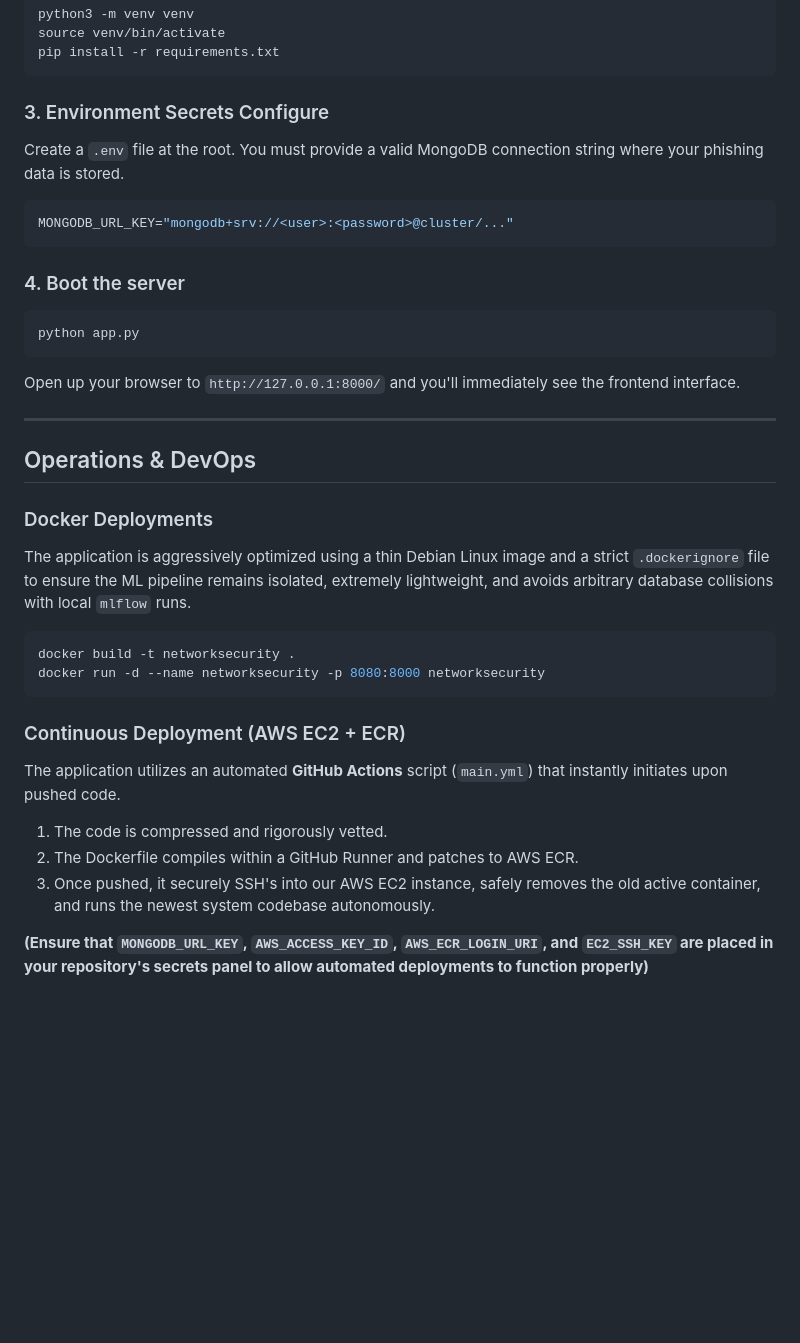
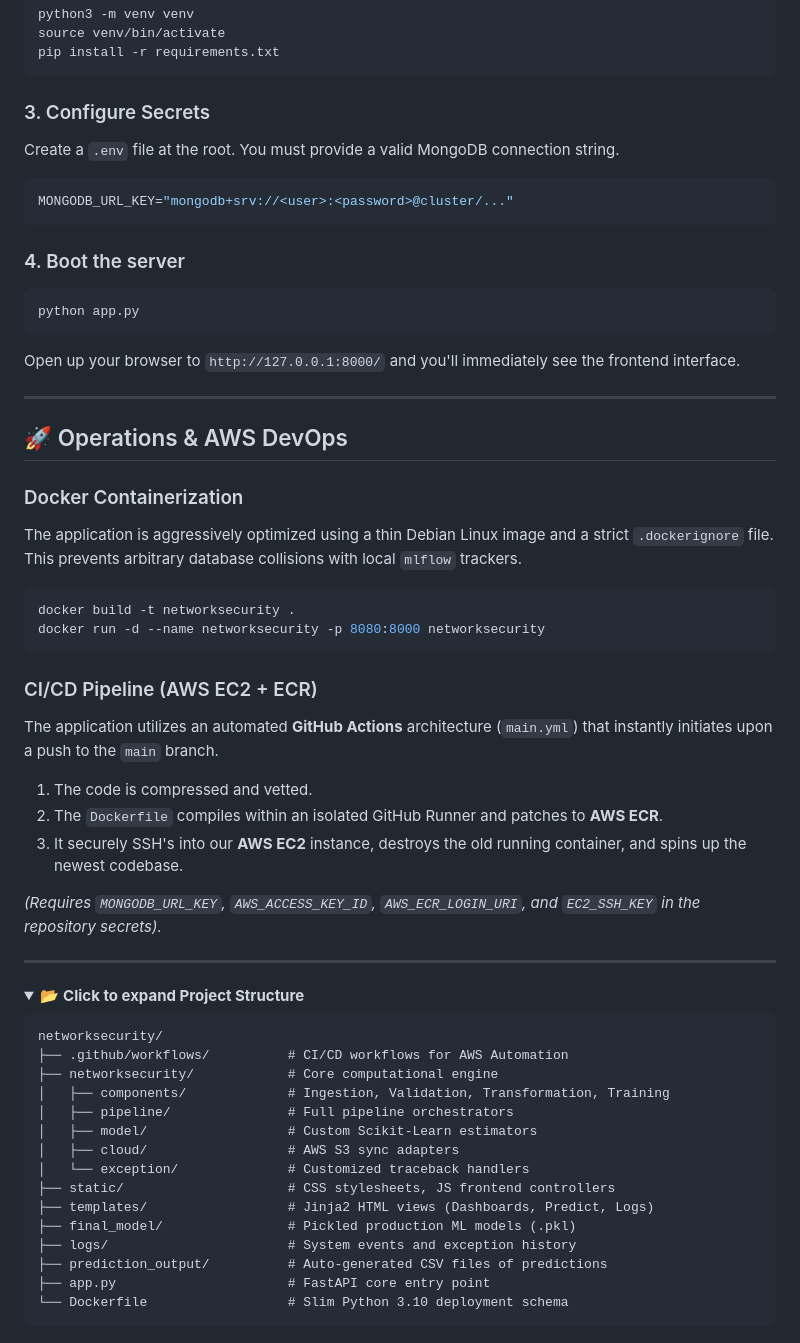
Before and after one commit to alwaysprince05/networksecurity, a Markdown page: README.md, the part around one of its changes. GitHub-like rendering; folded sections open; blank space fills up the shorter version.

Commit message:
Update README with premium modular design and live links

````diff
--- a/README.md
+++ b/README.md
@@ -85,8 +90,8 @@ source venv/bin/activate
 pip install -r requirements.txt
 ```
 
-### 3. Environment Secrets Configure
-Create a `.env` file at the root. You must provide a valid MongoDB connection string where your phishing data is stored.
+### 3. Configure Secrets
+Create a `.env` file at the root. You must provide a valid MongoDB connection string.
 ```env
 MONGODB_URL_KEY="mongodb+srv://<user>:<password>@cluster/..."
 ```
@@ -99,19 +104,43 @@ Open up your browser to `http://127.0.0.1:8000/` and you'll immediately see the
 
 ---
 
-## Operations & DevOps
+## 🚀 Operations & AWS DevOps
 
-### Docker Deployments
-The application is aggressively optimized using a thin Debian Linux image and a strict `.dockerignore` file to ensure the ML pipeline remains isolated, extremely lightweight, and avoids arbitrary database collisions with local `mlflow` runs.
+### Docker Containerization
+The application is aggressively optimized using a thin Debian Linux image and a strict `.dockerignore` file. This prevents arbitrary database collisions with local `mlflow` trackers.
 ```bash
 docker build -t networksecurity .
 docker run -d --name networksecurity -p 8080:8000 networksecurity
 ```
 
-### Continuous Deployment (AWS EC2 + ECR)
-The application utilizes an automated **GitHub Actions** script (`main.yml`) that instantly initiates upon pushed code.
-1. The code is compressed and rigorously vetted.
-2. The Dockerfile compiles within a GitHub Runner and patches to AWS ECR.
-3. Once pushed, it securely SSH's into our AWS EC2 instance, safely removes the old active container, and runs the newest system codebase autonomously.
+### CI/CD Pipeline (AWS EC2 + ECR)
+The application utilizes an automated **GitHub Actions** architecture (`main.yml`) that instantly initiates upon a push to the `main` branch.
+1. The code is compressed and vetted.
+2. The `Dockerfile` compiles within an isolated GitHub Runner and patches to **AWS ECR**.
+3. It securely SSH's into our **AWS EC2** instance, destroys the old running container, and spins up the newest codebase.
 
-**(Ensure that `MONGODB_URL_KEY`, `AWS_ACCESS_KEY_ID`, `AWS_ECR_LOGIN_URI`, and `EC2_SSH_KEY` are placed in your repository's secrets panel to allow automated deployments to function properly)**
+*(Requires `MONGODB_URL_KEY`, `AWS_ACCESS_KEY_ID`, `AWS_ECR_LOGIN_URI`, and `EC2_SSH_KEY` in the repository secrets).*
+
+---
+
+<details>
+<summary>📂 <strong>Click to expand Project Structure</strong></summary>
+
+```text
+networksecurity/
+├── .github/workflows/          # CI/CD workflows for AWS Automation
+├── networksecurity/            # Core computational engine
+│   ├── components/             # Ingestion, Validation, Transformation, Training
+│   ├── pipeline/               # Full pipeline orchestrators
+│   ├── model/                  # Custom Scikit-Learn estimators
+│   ├── cloud/                  # AWS S3 sync adapters
+│   └── exception/              # Customized traceback handlers
+├── static/                     # CSS stylesheets, JS frontend controllers
+├── templates/                  # Jinja2 HTML views (Dashboards, Predict, Logs)
+├── final_model/                # Pickled production ML models (.pkl)
+├── logs/                       # System events and exception history
+├── prediction_output/          # Auto-generated CSV files of predictions
+├── app.py                      # FastAPI core entry point
+└── Dockerfile                  # Slim Python 3.10 deployment schema
+```
+
````
Also changed, not shown: other parts of README.md (+68 -56 lines).
